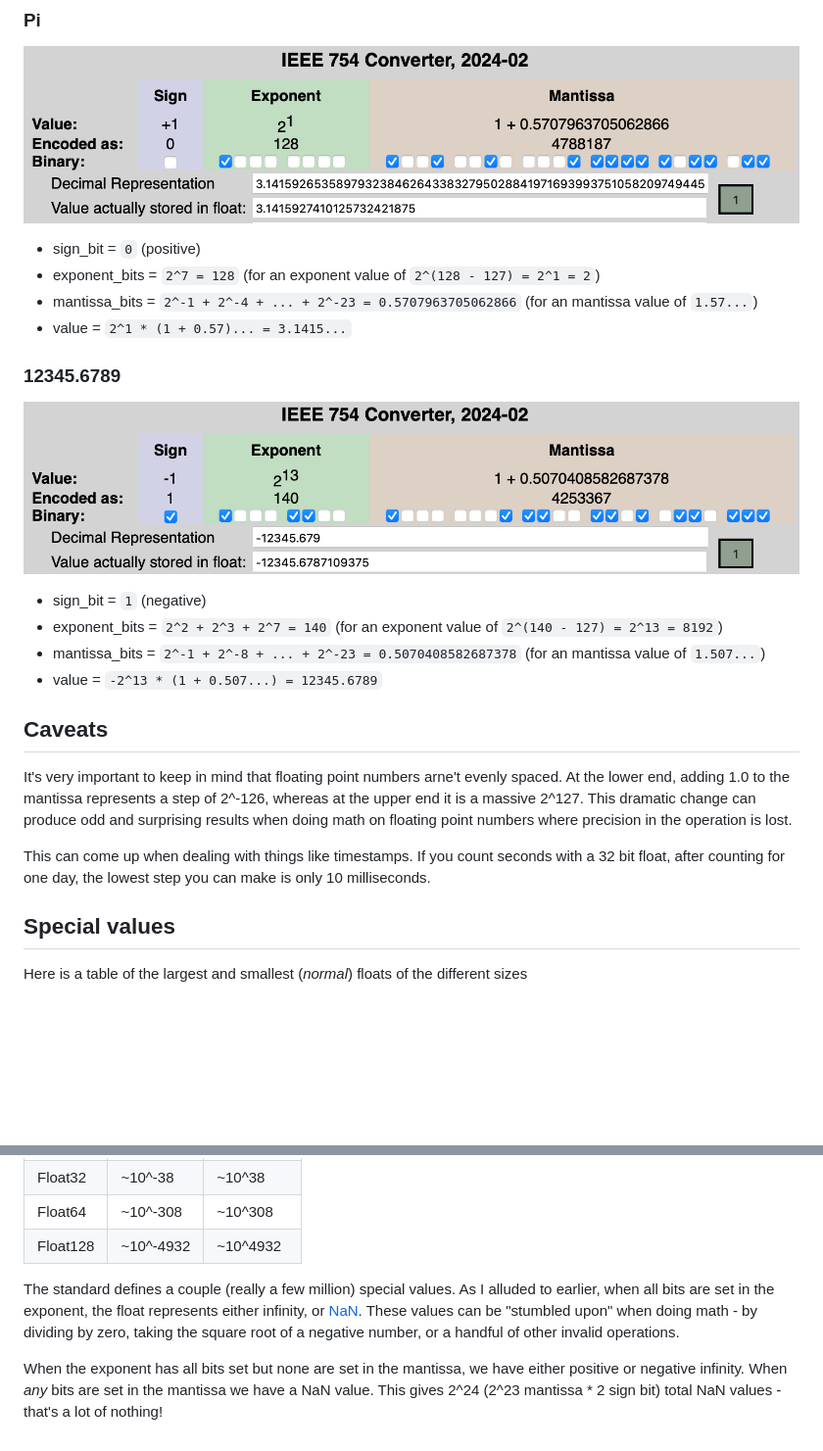
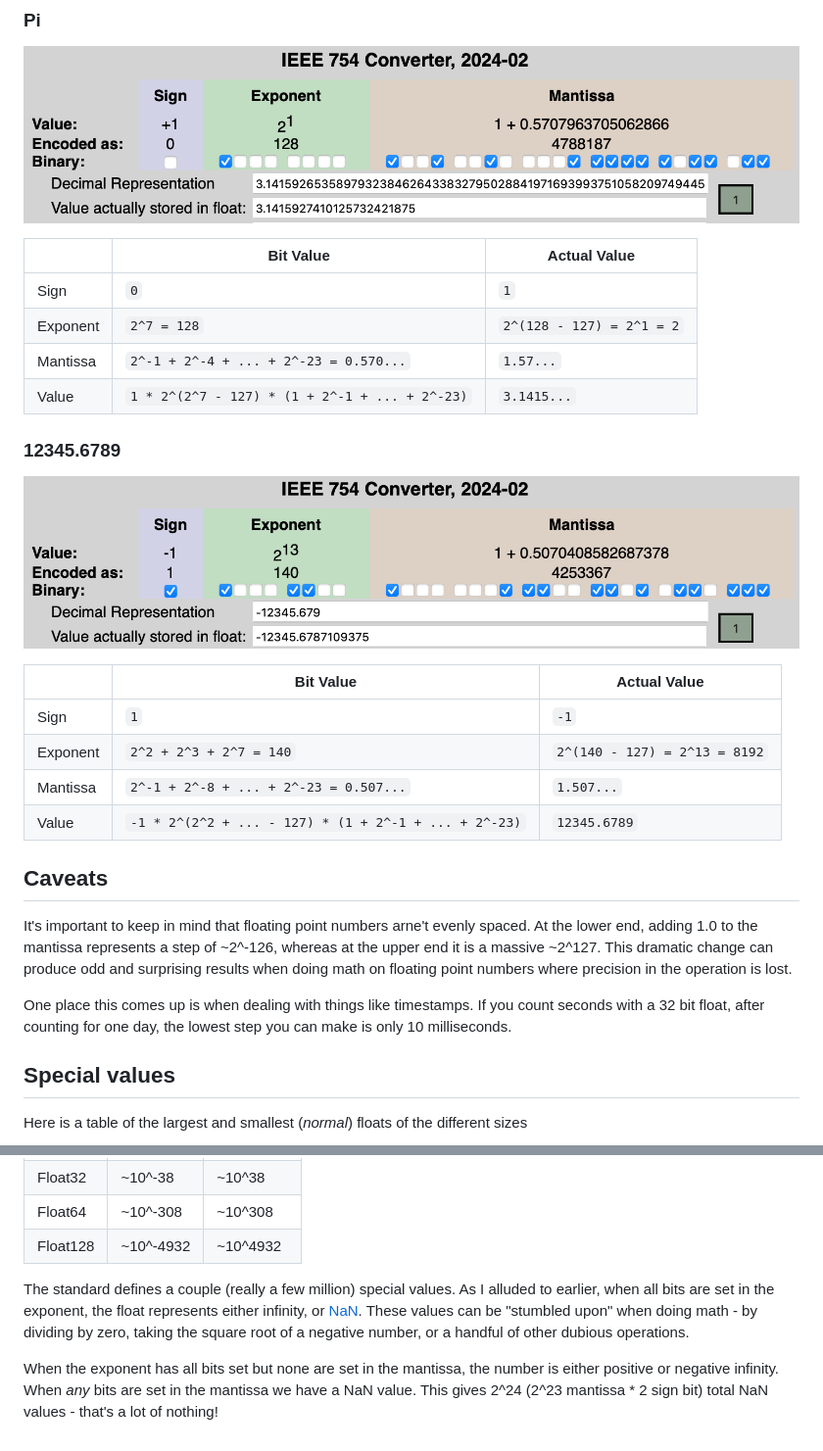
Before and after one commit to mattlangford/matt.boats, a Markdown page: 005_floating_point/index.md, 2 parts joined by grey strips. Shown: that part at 98% size. Drawn GitHub-style; blank space fills up the shorter version.

```diff
--- a/005_floating_point/index.md
+++ b/005_floating_point/index.md
@@ -100,27 +105,31 @@ I'll be including screenshots for 32 bit floats from the [IEEE-754 Floating Poin
 ### Pi
 ![Pi](pi.png)
 
- * sign_bit = `0` (positive)
- * exponent_bits = `2^7 = 128` (for an exponent value of `2^(128 - 127) = 2^1 = 2`)
- * mantissa_bits = `2^-1 + 2^-4 + ... + 2^-23 = 0.5707963705062866` (for an mantissa value of `1.57...`)
- * value = `2^1 * (1 + 0.57)... = 3.1415...`
+|          | Bit Value | Actual Value  |
+| ---------| --------- | ------------- |
+| Sign     |    `0`    |     `1`       |
+| Exponent | `2^7 = 128` | `2^(128 - 127) = 2^1 = 2` |
+| Mantissa | `2^-1 + 2^-4 + ... + 2^-23 = 0.570...`  | `1.57...` |
+| Value    | `1 * 2^(2^7 - 127) * (1 + 2^-1 + ... + 2^-23)` | `3.1415...` |
 
 ### 12345.6789
 ![12345.6789](big.png)
 
- * sign_bit = `1` (negative)
- * exponent_bits = `2^2 + 2^3 + 2^7 = 140` (for an exponent value of `2^(140 - 127) = 2^13 = 8192`)
- * mantissa_bits = `2^-1 + 2^-8 + ... + 2^-23 = 0.5070408582687378` (for an mantissa value of `1.507...`)
- * value = `-2^13 * (1 + 0.507...) = 12345.6789`
+|          | Bit Value | Actual Value  |
+| ---------| --------- | ------------- |
+| Sign     |    `1`    |     `-1`      |
+| Exponent | `2^2 + 2^3 + 2^7 = 140` | `2^(140 - 127) = 2^13 = 8192` |
+| Mantissa | `2^-1 + 2^-8 + ... + 2^-23 = 0.507...`  | `1.507...` |
+| Value    | `-1 * 2^(2^2 + ... - 127) * (1 + 2^-1 + ... + 2^-23)` | `12345.6789` |
 
 
 ## Caveats
 
-It's very important to keep in mind that floating point numbers arne't evenly spaced.
-At the lower end, adding 1.0 to the mantissa represents a step of 2^-126, whereas at the upper end it is a massive 2^127.
+It's important to keep in mind that floating point numbers arne't evenly spaced.
+At the lower end, adding 1.0 to the mantissa represents a step of ~2^-126, whereas at the upper end it is a massive ~2^127.
 This dramatic change can produce odd and surprising results when doing math on floating point numbers where precision in the operation is lost.
 
-This can come up when dealing with things like timestamps. If you count seconds with a 32 bit float, after counting for one day, the lowest step you can make is only 10 milliseconds.
+One place this comes up is when dealing with things like timestamps. If you count seconds with a 32 bit float, after counting for one day, the lowest step you can make is only 10 milliseconds.
 
 ## Special values
 
@@ -135,6 +144,6 @@ Here is a table of the largest and smallest (_normal_) floats of the different s
 
 
 The standard defines a couple (really a few million) special values. As I alluded to earlier, when all bits are set in the exponent, the float represents either infinity, or [NaN](https://en.wikipedia.org/wiki/NaN).
-These values can be "stumbled upon" when doing math - by dividing by zero, taking the square root of a negative number, or a handful of other invalid operations.
+These values can be "stumbled upon" when doing math - by dividing by zero, taking the square root of a negative number, or a handful of other dubious operations.
 
-When the exponent has all bits set but none are set in the mantissa, we have either positive or negative infinity. When _any_ bits are set in the mantissa we have a NaN value. This gives 2^24 (2^23 mantissa * 2 sign bit) total NaN values - that's a lot of nothing!
+When the exponent has all bits set but none are set in the mantissa, the number is either positive or negative infinity. When _any_ bits are set in the mantissa we have a NaN value. This gives 2^24 (2^23 mantissa * 2 sign bit) total NaN values - that's a lot of nothing!
```
Also changed, not shown: other parts of 005_floating_point/index.md (+18 -13 lines).
